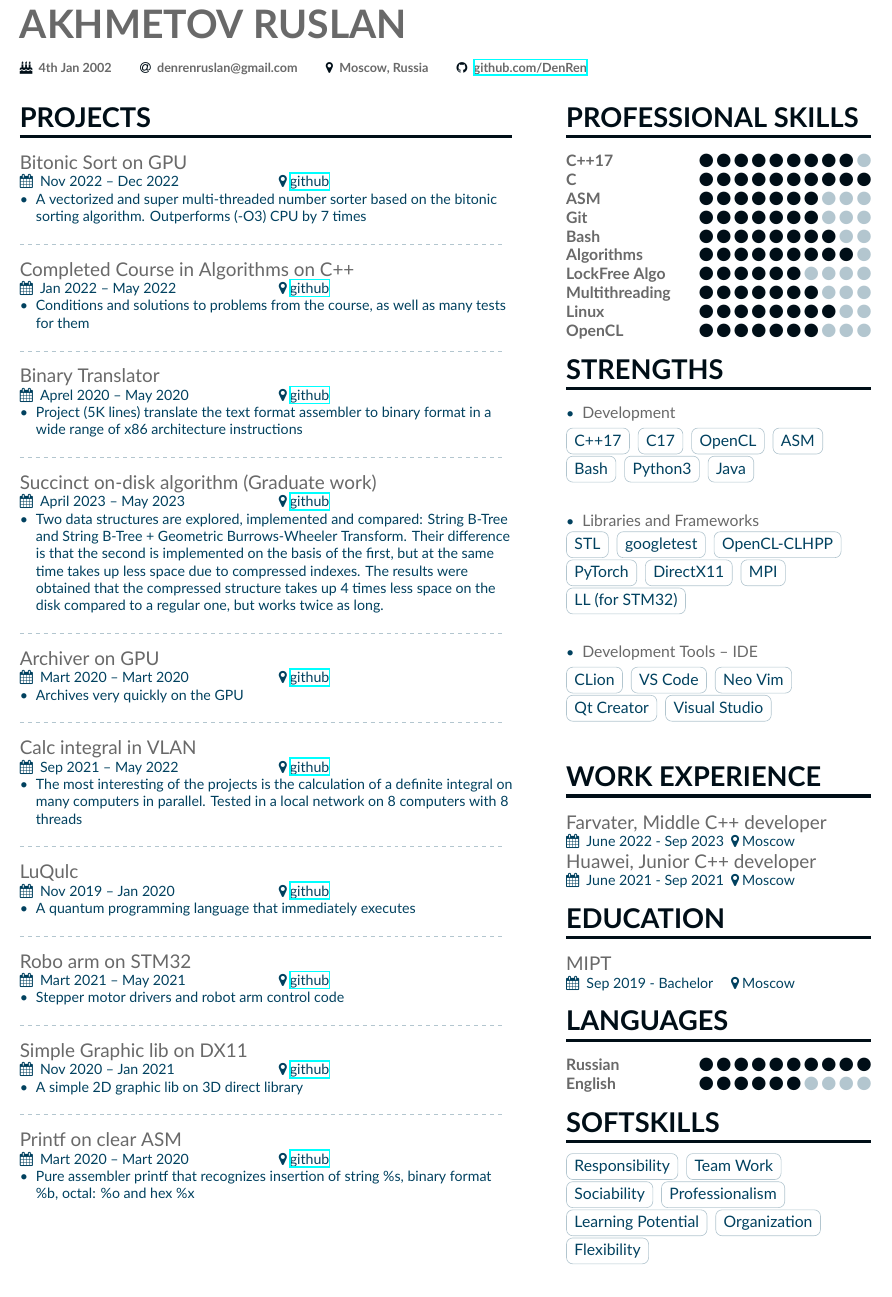
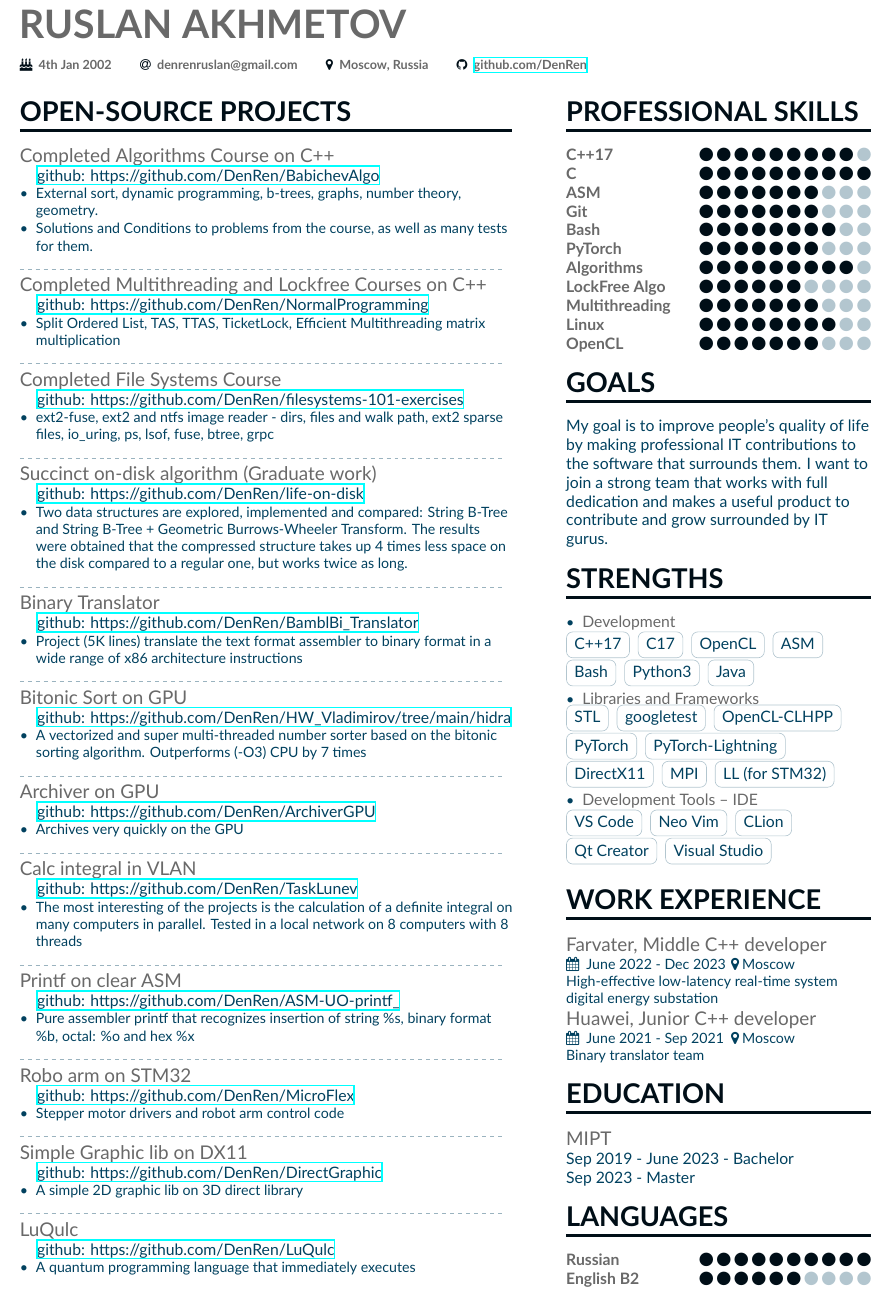
Before and after one commit to DenRen/CV, a LaTeX CV (ARR_CV/main.tex, which reads ARR_CV/altacv.cls, ARR_CV/page1sidebar.tex): part of the page, cut so that both start at the same text. Compiled offline with XeLaTeX.

Commit message:
Added completed courses

```diff
--- a/ARR_CV/altacv.cls
+++ b/ARR_CV/altacv.cls
@@ -38,7 +38,7 @@
 \usetikzlibrary{arrows}
 \RequirePackage[skins]{tcolorbox}
 \RequirePackage{enumitem}
-\setlist{leftmargin=*,labelsep=0.5em,nosep,itemsep=0.25\baselineskip,after=\vskip0.25\baselineskip}
+\setlist{leftmargin=*,labelsep=0.5em,nosep,itemsep=0.025\baselineskip,after=\vskip0\baselineskip}
 \setlist[itemize]{label=\itemmarker}
 \RequirePackage{graphicx}
 \RequirePackage{etoolbox}
@@ -48,7 +48,7 @@
 % \RequirePackage{marginfix}
 
 \setlength{\parindent}{0pt}
-\newcommand{\divider}{\textcolor{body!30}{\hdashrule{\linewidth}{0.6pt}{0.5ex}}\medskip}
+\newcommand{\divider}{\textcolor{body!40}{\hdashrule{\linewidth}{0.6pt}{0.5ex}}}
 
 \newenvironment{fullwidth}{%
   \begin{adjustwidth}{}{\dimexpr-\marginparwidth-\marginparsep\relax}}
--- a/ARR_CV/main.tex
+++ b/ARR_CV/main.tex
@@ -95,69 +95,82 @@
 
 %%%%%%%%%%%%%%%%%%%%%%%%%%%%%%% Projects %%%%%%%%%%%%%%%%%%%%%%%%%%%%%%%
 
-\cvsection[page1sidebar]{Projects}
+\cvsection[page1sidebar]{Open-source projects}
 
 %%%%%%%%%%%%%
 %Project 1
 %%%%%%%%%%%%%
 
-\cvevent{Bitonic Sort on GPU}{}{Nov 2022 -- Dec 2022} {\href{https://github.com/DenRen/HW_Vladimirov/tree/main/hidra}{github}}
+\cvevent{Completed Algorithms Course on C++}{\href{https://github.com/DenRen/BabichevAlgo}{github: https://github.com/DenRen/BabichevAlgo}}
+\begin{itemize}
+  \item \small{External sort, dynamic programming, b-trees, graphs, number theory, geometry.}
+  \item \small{Solutions and Conditions to problems from the course, as well as many tests for them.}
+\end{itemize}
+\divider
+
+\cvevent{Completed Multithreading and Lockfree Courses on C++}{\href{https://github.com/DenRen/NormalProgramming}{github: https://github.com/DenRen/NormalProgramming}}
+\begin{itemize}
+  \item \small{Split Ordered List, TAS, TTAS, TicketLock, Efficient Multithreading matrix multiplication}
+\end{itemize}
+\divider
+
+\cvevent{Completed File Systems Course}{\href{https://github.com/DenRen/filesystems-101-exercises}{github: https://github.com/DenRen/filesystems-101-exercises}}
+\begin{itemize}
+  \item \small{ext2-fuse, ext2 and ntfs image reader - dirs, files and walk path, ext2 sparse files, io\_uring, ps, lsof, fuse, btree, grpc}
+\end{itemize}
+\divider
+
+\cvevent{Succinct on-disk algorithm (Graduate work)}{\href{https://github.com/DenRen/life-on-disk}{github: https://github.com/DenRen/life-on-disk}}
+\begin{itemize}
+  \item \small{Two data structures are explored, implemented and compared: String B-Tree and String B-Tree + Geometric Burrows-Wheeler Transform. The results were obtained that the compressed structure takes up 4 times less space on the disk compared to a regular one, but works twice as long.}
+\end{itemize}
+\divider
+
+\cvevent{Binary Translator}{\href{https://github.com/DenRen/BamblBi\_Translator}{github: https://github.com/DenRen/BamblBi\_Translator}}
+\begin{itemize}
+  \item \small{Project (5K lines) translate the text format assembler to binary format in a wide range of x86 architecture instructions}
+\end{itemize}
+\divider
+
+\cvevent{Bitonic Sort on GPU}{\href{https://github.com/DenRen/HW\_Vladimirov/tree/main/hidra}{github: https://github.com/DenRen/HW\_Vladimirov/tree/main/hidra}}
 \begin{itemize}
   \item \small{A vectorized and super multi-threaded number sorter based on the bitonic sorting algorithm. Outperforms (-O3) CPU by 7 times}
 \end{itemize}
 \divider
 
-\cvevent{Completed Course in Algorithms on C++}{}{Jan 2022 -- May 2022} {\href{https://github.com/DenRen/BabichevAlgo}{github}}
-\begin{itemize}
-  \item \small{Conditions and solutions to problems from the course, as well as many tests for them}
-\end{itemize}
-\divider
-
-\cvevent{Binary Translator}{}{Aprel 2020 -- May 2020}{\href{https://github.com/DenRen/BamblBi_Translator}{github}}
-\begin{itemize}
-  \item \small{Project (5K lines) translate the text format assembler to binary format in a wide range of x86 architecture instructions}
-\end{itemize}
-\divider
-
-\cvevent{Succinct on-disk algorithm (Graduate work)}{}{April 2023 -- May 2023}{\href{https://github.com/DenRen/life-on-disk}{github}}
-\begin{itemize}
-  \item \small{Two data structures are explored, implemented and compared: String B-Tree and String B-Tree + Geometric Burrows-Wheeler Transform. Their difference is that the second is implemented on the basis of the first, but at the same time takes up less space due to compressed indexes. The results were obtained that the compressed structure takes up 4 times less space on the disk compared to a regular one, but works twice as long.}
-\end{itemize}
-\divider
-
-\cvevent{Archiver on GPU}{}{Mart 2020 -- Mart 2020}{\href{https://github.com/DenRen/ArchiverGPU}{github}}
+\cvevent{Archiver on GPU}{\href{https://github.com/DenRen/ArchiverGPU}{github: https://github.com/DenRen/ArchiverGPU}}
 \begin{itemize}
   \item \small{Archives very quickly on the GPU}
 \end{itemize}
 \divider
 
-\cvevent{Calc integral in VLAN}{}{Sep 2021 -- May 2022}{\href{https://github.com/DenRen/TaskLunev}{github}}
+\cvevent{Calc integral in VLAN}{\href{https://github.com/DenRen/TaskLunev}{github: https://github.com/DenRen/TaskLunev}}
 \begin{itemize}
   \item \small{The most interesting of the projects is the calculation of a definite integral on many computers in parallel. Tested in a local network on 8 computers with 8 threads}
 \end{itemize}
 \divider
 
-\cvevent{LuQulc}{}{Nov 2019 -- Jan 2020}{\href{https://github.com/DenRen/LuQulc}{github}}
+\cvevent{Printf on clear ASM}{\href{https://github.com/DenRen/ASM-UO-printf\_}{github: https://github.com/DenRen/ASM-UO-printf\_}}
 \begin{itemize}
-  \item \small{A quantum programming language that immediately executes}
+  \item \small{Pure assembler printf that recognizes insertion of string \%s, binary format \%b, octal: \%o and hex \%x}
 \end{itemize}
 \divider
 
-\cvevent{Robo arm on STM32}{}{Mart 2021 -- May 2021}{\href{https://github.com/DenRen/MicroFlex}{github}}
+\cvevent{Robo arm on STM32}{\href{https://github.com/DenRen/MicroFlex}{github: https://github.com/DenRen/MicroFlex}}
 \begin{itemize}
   \item \small{Stepper motor drivers and robot arm control code}
 \end{itemize}
 \divider
 
-\cvevent{Simple Graphic lib on DX11}{}{Nov 2020 -- Jan 2021}{\href{https://github.com/DenRen/DirectGraphic}{github}}
+\cvevent{Simple Graphic lib on DX11}{\href{https://github.com/DenRen/DirectGraphic}{github: https://github.com/DenRen/DirectGraphic}}
 \begin{itemize}
   \item \small{A simple 2D graphic lib on 3D direct library}
 \end{itemize}
 \divider
 
-\cvevent{Printf on clear ASM}{}{Mart 2020 -- Mart 2020}{\href{https://github.com/DenRen/ASM-UO-printf_}{github}}
+\cvevent{LuQulc}{\href{https://github.com/DenRen/LuQulc}{github: https://github.com/DenRen/LuQulc}}
 \begin{itemize}
-  \item \small{Pure assembler printf that recognizes insertion of string \%s, binary format \%b, octal: \%o and hex \%x}
+  \item \small{A quantum programming language that immediately executes}
 \end{itemize}
 % \divider
 
--- a/ARR_CV/page1sidebar.tex
+++ b/ARR_CV/page1sidebar.tex
@@ -7,11 +7,19 @@
 \cvskill{ASM}{7}
 \cvskill{Git}{7}
 \cvskill{Bash}{8}
+\cvskill{PyTorch}{7}
 \cvskill{Algorithms}{9}
 \cvskill{LockFree Algo}{6}
 \cvskill{Multithreading}{7}
 \cvskill{Linux}{8}
 \cvskill{OpenCL}{7}
+
+%%%%%%%%%%%%%%%%%%%%%%%%%%%%%%% Goals %%%%%%%%%%%%%%%%%%%%%%%%%%%%%%%
+
+\cvsection{Goals}
+My goal is to improve people's quality of life by making professional IT contributions
+to the software that surrounds them. I want to join a strong team that works with full
+dedication and makes a useful product to contribute and grow surrounded by IT gurus.
 
 %%%%%%%%%%%%%%%%%%%%%%%%%%%%%%% Strengths %%%%%%%%%%%%%%%%%%%%%%%%%%%%%%%
 
@@ -36,47 +44,35 @@
 \cvtag{googletest}
 \cvtag{OpenCL-CLHPP}
 \cvtag{PyTorch}
+\cvtag{PyTorch-Lightning}
 \cvtag{DirectX11}
 \cvtag{MPI}
 \cvtag{LL (for STM32)}
-\divider\smallskip
+\smallskip
 
 \begin{itemize}
 \item \textcolor{emphasis}{Development Tools -- IDE}
 \end{itemize}
-\cvtag{CLion}
 \cvtag{VS Code}
 \cvtag{Neo Vim}
+\cvtag{CLion}
 \cvtag{Qt Creator}
 \cvtag{Visual Studio}
-\divider\smallskip
+\smallskip
 
 %%%%%%%%%%%%%%%%%%%%%%%%%%%%%%% Work experience %%%%%%%%%%%%%%%%%%%%%%%%%%%%%%%
 
 \cvsection{Work experience}
-\cvevent{Farvater, Middle C++ developer}{}{June 2022 - Sep 2023}{Moscow}
-\cvevent{Huawei, Junior C++ developer}{}{June 2021 - Sep 2021}{Moscow}
+\cvpastwork{Farvater, Middle C++ developer}{June 2022 - Dec 2023}{Moscow}{High-effective low-latency real-time system digital energy substation}
+\cvpastwork{Huawei, Junior C++ developer}{June 2021 - Sep 2021}{Moscow}{Binary translator team}
 
 %%%%%%%%%%%%%%%%%%%%%%%%%%%%%%% Education %%%%%%%%%%%%%%%%%%%%%%%%%%%%%%%
 
 \cvsection{Education}
-\cvevent{MIPT}{}{Sep 2019 - Bachelor}{Moscow}
+\cvevent{MIPT}{}{Sep 2019 - June 2023 - Bachelor}{\par Sep 2023 - Master}
 % {MIPT FREC - Faculty of Radio Engineering and Cybernetics}{Sep 2019 - Bachelor}{Moscow}
 
 %%%%%%%%%%%%%%%%%%%%%%%%%%%%%%% Languages %%%%%%%%%%%%%%%%%%%%%%%%%%%%%%%
-
 \cvsection{Languages}
 \cvskill{Russian}{10}
-\cvskill{English}{6}
-
-%%%%%%%%%%%%%%%%%%%%%%%%%%%%%%% Softskills %%%%%%%%%%%%%%%%%%%%%%%%%%%%%%%
-
-\cvsection{Softskills}
-
-\cvtag{Responsibility}
-\cvtag{Team Work}
-\cvtag{Sociability}
-\cvtag{Professionalism}
-\cvtag{Learning Potential}
-\cvtag{Organization}
-\cvtag{Flexibility}
+\cvskill{English B2}{6}
```
Also changed, not shown: CV Ruslan Akhmetov.pdf, ARR_CV/altacv.cls (18 more changed lines), ARR_CV/main.tex (2 more changed lines), ARR_CV/page1sidebar.tex (2 more changed lines).
